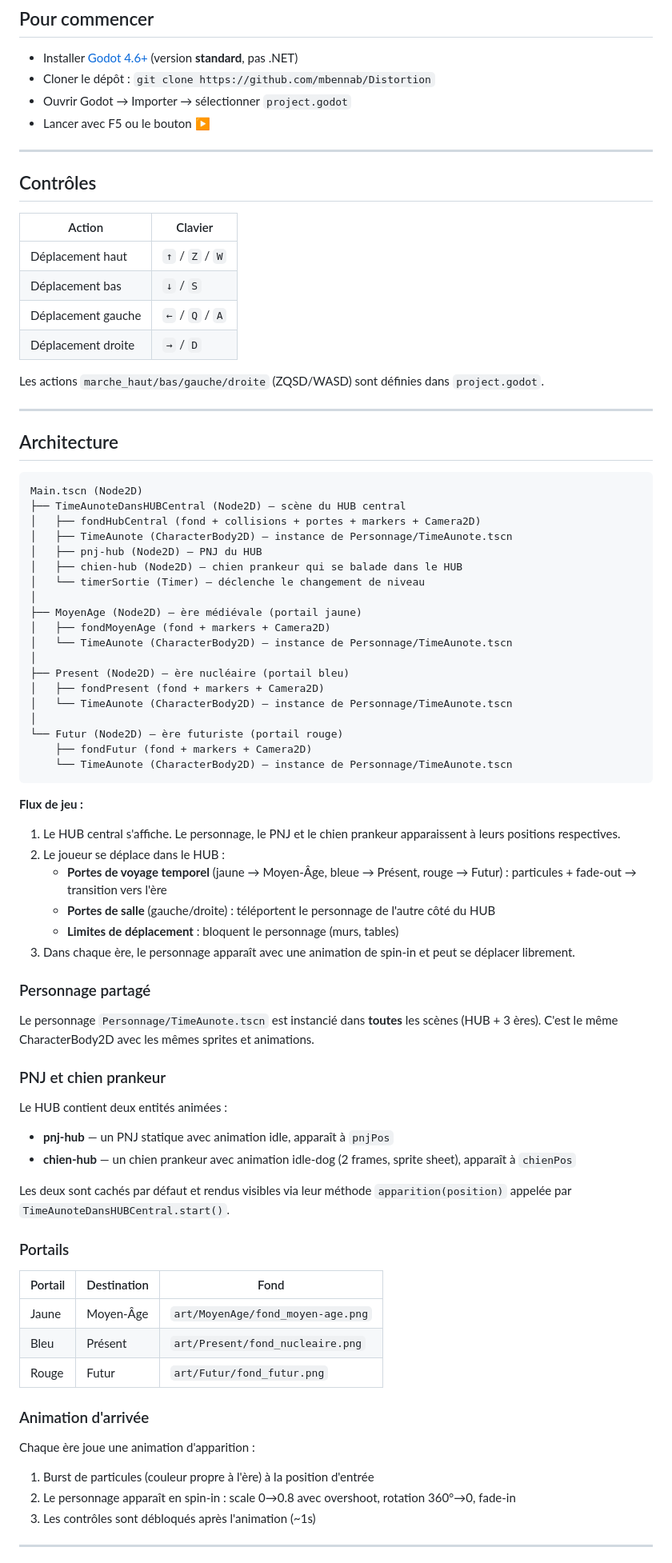
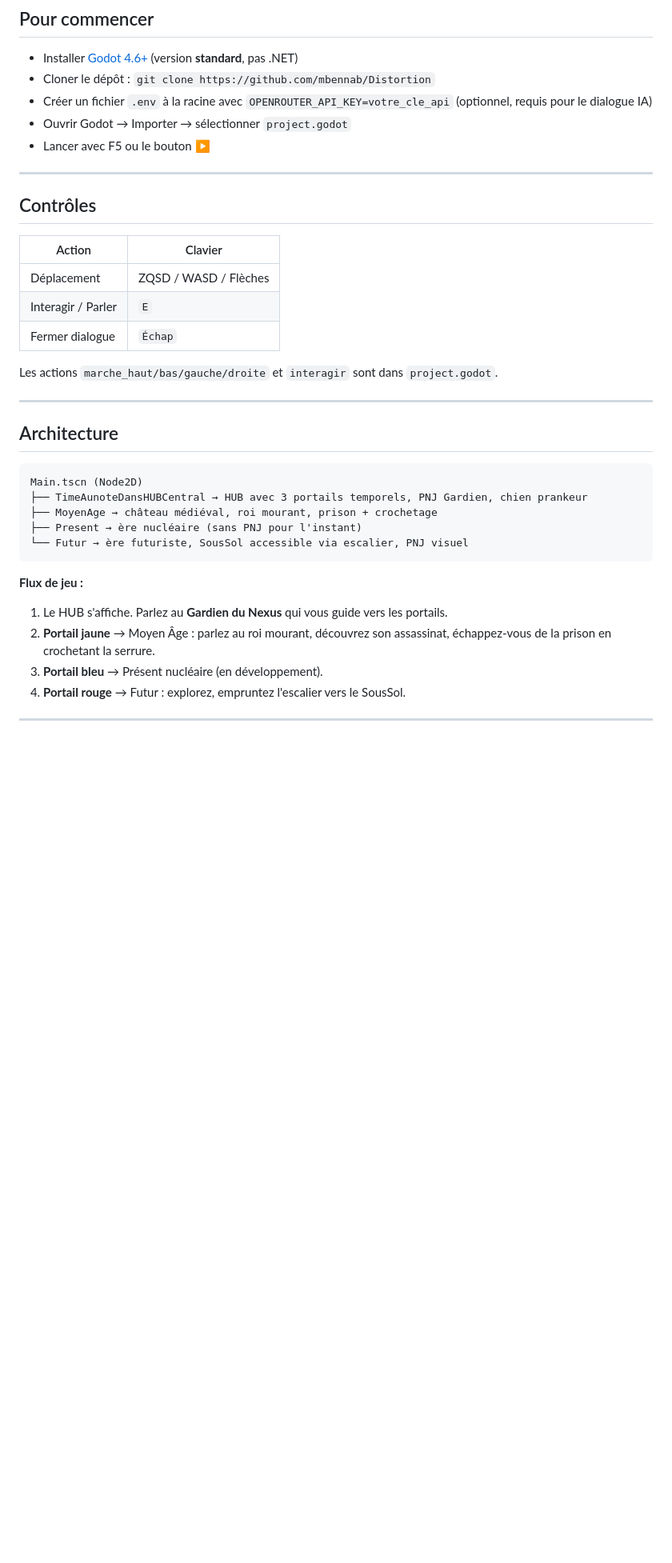
Before and after one commit to mbennab/Distortion, a Markdown page: README.md, the part around one of its changes. Shown at 80% size. Drawn GitHub-style; blank space fills up the shorter version.

Commit message:
docs: mise à jour AGENTS.md et README.md pour le nouveau système de dialogue IA

````diff
--- a/README.md
+++ b/README.md
@@ -9,6 +9,7 @@ Le joueur incarne un **Time-Aunote** qui voyage dans le temps en traversant des
 
 - Installer [Godot 4.6+](https://godotengine.org/) (version **standard**, pas .NET)
 - Cloner le dépôt : `git clone https://github.com/mbennab/Distortion`
+- Créer un fichier `.env` à la racine avec `OPENROUTER_API_KEY=votre_cle_api` (optionnel, requis pour le dialogue IA)
 - Ouvrir Godot → Importer → sélectionner `project.godot`
 - Lancer avec F5 ou le bouton ▶️
 
@@ -18,12 +19,11 @@ Le joueur incarne un **Time-Aunote** qui voyage dans le temps en traversant des
 
 | Action | Clavier |
 |--------|---------|
-| Déplacement haut | `↑` / `Z` / `W` |
-| Déplacement bas | `↓` / `S` |
-| Déplacement gauche | `←` / `Q` / `A` |
-| Déplacement droite | `→` / `D` |
+| Déplacement | ZQSD / WASD / Flèches |
+| Interagir / Parler | `E` |
+| Fermer dialogue | `Échap` |
 
-Les actions `marche_haut/bas/gauche/droite` (ZQSD/WASD) sont définies dans `project.godot`.
+Les actions `marche_haut/bas/gauche/droite` et `interagir` sont dans `project.godot`.
 
 ---
 
@@ -31,60 +31,17 @@ Les actions `marche_haut/bas/gauche/droite` (ZQSD/WASD) sont définies dans `pro
 
 ```
 Main.tscn (Node2D)
-├── TimeAunoteDansHUBCentral (Node2D) — scène du HUB central
-│   ├── fondHubCentral (fond + collisions + portes + markers + Camera2D)
-│   ├── TimeAunote (CharacterBody2D) — instance de Personnage/TimeAunote.tscn
-│   ├── pnj-hub (Node2D) — PNJ du HUB
-│   ├── chien-hub (Node2D) — chien prankeur qui se balade dans le HUB
-│   └── timerSortie (Timer) — déclenche le changement de niveau
-│
-├── MoyenAge (Node2D) — ère médiévale (portail jaune)
-│   ├── fondMoyenAge (fond + markers + Camera2D)
-│   └── TimeAunote (CharacterBody2D) — instance de Personnage/TimeAunote.tscn
-│
-├── Present (Node2D) — ère nucléaire (portail bleu)
-│   ├── fondPresent (fond + markers + Camera2D)
-│   └── TimeAunote (CharacterBody2D) — instance de Personnage/TimeAunote.tscn
-│
-└── Futur (Node2D) — ère futuriste (portail rouge)
-    ├── fondFutur (fond + markers + Camera2D)
-    └── TimeAunote (CharacterBody2D) — instance de Personnage/TimeAunote.tscn
+├── TimeAunoteDansHUBCentral → HUB avec 3 portails temporels, PNJ Gardien, chien prankeur
+├── MoyenAge → château médiéval, roi mourant, prison + crochetage
+├── Present → ère nucléaire (sans PNJ pour l'instant)
+└── Futur → ère futuriste, SousSol accessible via escalier, PNJ visuel
 ```
 
 **Flux de jeu :**
-1. Le HUB central s'affiche. Le personnage, le PNJ et le chien prankeur apparaissent à leurs positions respectives.
-2. Le joueur se déplace dans le HUB :
-   - **Portes de voyage temporel** (jaune → Moyen-Âge, bleue → Présent, rouge → Futur) : particules + fade-out → transition vers l'ère
-   - **Portes de salle** (gauche/droite) : téléportent le personnage de l'autre côté du HUB
-   - **Limites de déplacement** : bloquent le personnage (murs, tables)
-3. Dans chaque ère, le personnage apparaît avec une animation de spin-in et peut se déplacer librement.
-
-### Personnage partagé
-
-Le personnage `Personnage/TimeAunote.tscn` est instancié dans **toutes** les scènes (HUB + 3 ères). C'est le même CharacterBody2D avec les mêmes sprites et animations.
-
-### PNJ et chien prankeur
-
-Le HUB contient deux entités animées :
-- **pnj-hub** — un PNJ statique avec animation idle, apparaît à `pnjPos`
-- **chien-hub** — un chien prankeur avec animation idle-dog (2 frames, sprite sheet), apparaît à `chienPos`
-
-Les deux sont cachés par défaut et rendus visibles via leur méthode `apparition(position)` appelée par `TimeAunoteDansHUBCentral.start()`.
-
-### Portails
-
-| Portail | Destination | Fond |
-|---------|-------------|------|
-| Jaune | Moyen-Âge | `art/MoyenAge/fond_moyen-age.png` |
-| Bleu | Présent | `art/Present/fond_nucleaire.png` |
-| Rouge | Futur | `art/Futur/fond_futur.png` |
-
-### Animation d'arrivée
-
-Chaque ère joue une animation d'apparition :
-1. Burst de particules (couleur propre à l'ère) à la position d'entrée
-2. Le personnage apparaît en spin-in : scale 0→0.8 avec overshoot, rotation 360°→0, fade-in
-3. Les contrôles sont débloqués après l'animation (~1s)
+1. Le HUB s'affiche. Parlez au **Gardien du Nexus** qui vous guide vers les portails.
+2. **Portail jaune** → Moyen Âge : parlez au roi mourant, découvrez son assassinat, échappez-vous de la prison en crochetant la serrure.
+3. **Portail bleu** → Présent nucléaire (en développement).
+4. **Portail rouge** → Futur : explorez, empruntez l'escalier vers le SousSol.
 
 ---
 
````
Also changed, not shown: other parts of README.md (+28 -22 lines), AGENTS.md (+125 -33 lines).
